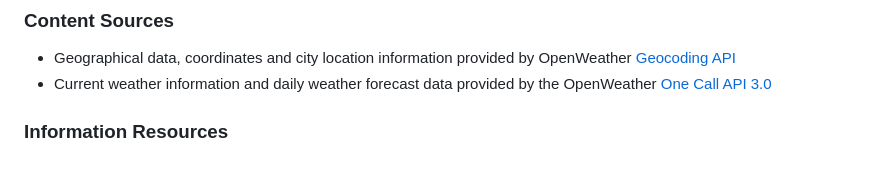
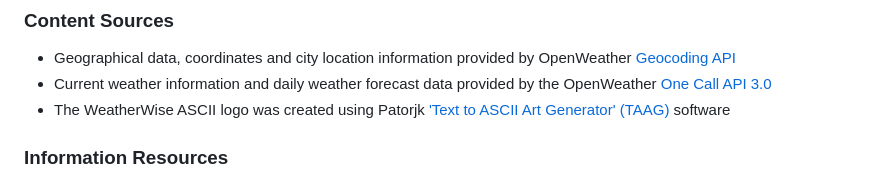
Before and after one commit to k-nadia/project-3, a Markdown page: README.md, the part around the change. GitHub-like rendering.

Commit message:
Add content credit to README for Patorjk Text to ASCII Art Generator software which was used to create the WeatherWise logo

```diff
--- a/README.md
+++ b/README.md
@@ -271,6 +271,7 @@ Clone this project using the following steps:
 
 - Geographical data, coordinates and city location information provided by OpenWeather [Geocoding API](https://openweathermap.org/api/geocoding-api)
 - Current weather information and daily weather forecast data provided by the OpenWeather [One Call API 3.0](https://openweathermap.org/api/one-call-3#current)
+- The WeatherWise ASCII logo was created using Patorjk ['Text to ASCII Art Generator' (TAAG)](https://patorjk.com/software/taag/) software
 
 ### **Information Resources**
 
```
